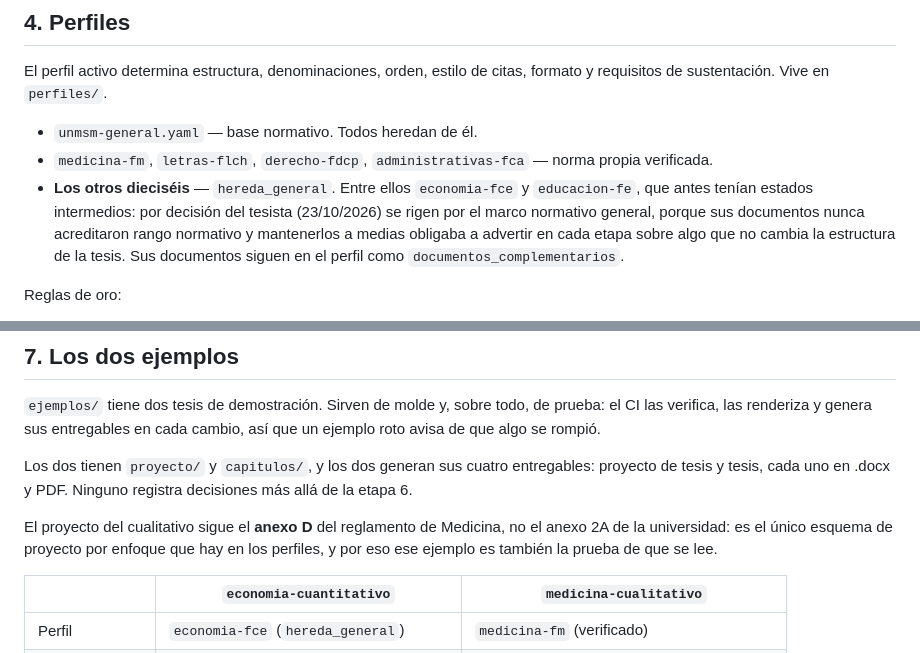
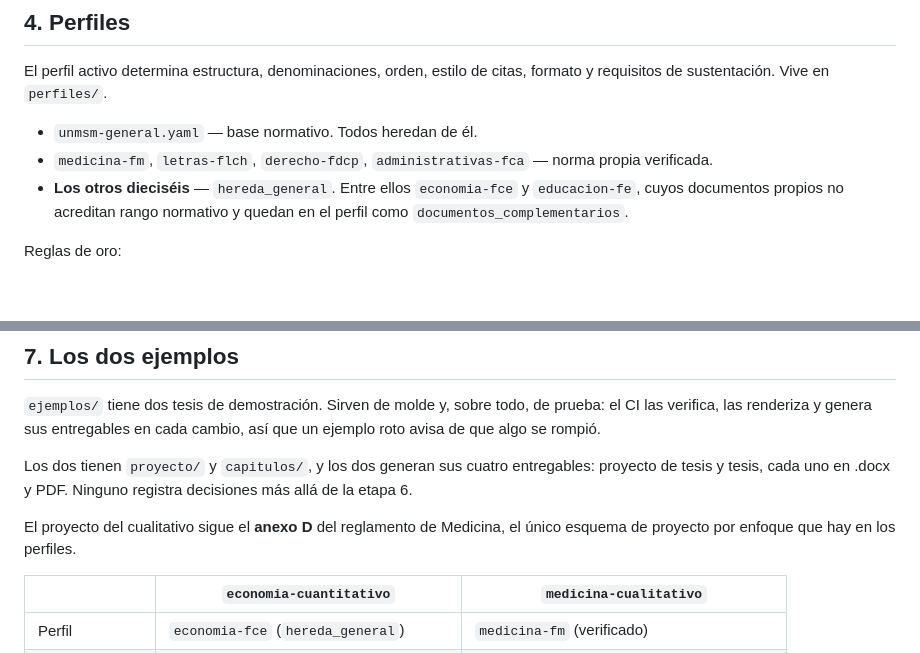
Before and after one commit to Rodasluis/tesis-sanmarcos, a Markdown page: CLAUDE.md, 2 parts joined by grey strips. GitHub-like rendering; blank space fills up the shorter version.

Commit message:
[claude] CLAUDE.md: perfiles y ejemplos, sin historia de las decisiones
Las secciones 4 y 7 describen el estado de los perfiles y de los ejemplos sin
narrar como se llego a el.

Co-Authored-By: Claude Fable 5.1 <noreply@anthropic.com>

```diff
--- a/CLAUDE.md
+++ b/CLAUDE.md
@@ -195,11 +195,8 @@ formato y requisitos de sustentación. Vive en `perfiles/`.
 - `medicina-fm`, `letras-flch`, `derecho-fdcp`, `administrativas-fca` — norma
   propia verificada.
 - **Los otros dieciséis** — `hereda_general`. Entre ellos `economia-fce` y
-  `educacion-fe`, que antes tenían estados intermedios: por decisión del
-  tesista (23/10/2026) se rigen por el marco normativo general, porque sus
-  documentos nunca acreditaron rango normativo y mantenerlos a medias obligaba
-  a advertir en cada etapa sobre algo que no cambia la estructura de la tesis.
-  Sus documentos siguen en el perfil como `documentos_complementarios`.
+  `educacion-fe`, cuyos documentos propios no acreditan rango normativo y
+  quedan en el perfil como `documentos_complementarios`.
 
 Reglas de oro:
 
@@ -363,9 +360,8 @@ Los dos tienen `proyecto/` y `capitulos/`, y los dos generan sus cuatro
 entregables: proyecto de tesis y tesis, cada uno en .docx y PDF. Ninguno
 registra decisiones más allá de la etapa 6.
 
-El proyecto del cualitativo sigue el **anexo D** del reglamento de Medicina, no
-el anexo 2A de la universidad: es el único esquema de proyecto por enfoque que
-hay en los perfiles, y por eso ese ejemplo es también la prueba de que se lee.
+El proyecto del cualitativo sigue el **anexo D** del reglamento de Medicina, el
+único esquema de proyecto por enfoque que hay en los perfiles.
 
 | | `economia-cuantitativo` | `medicina-cualitativo` |
 |---|---|---|
```
